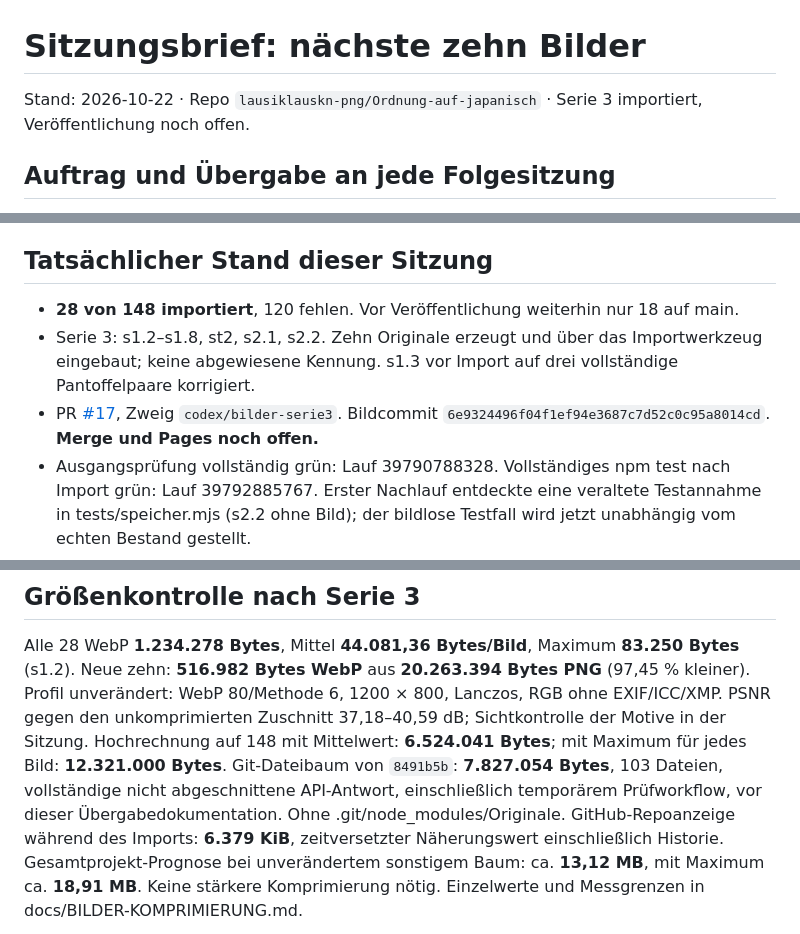
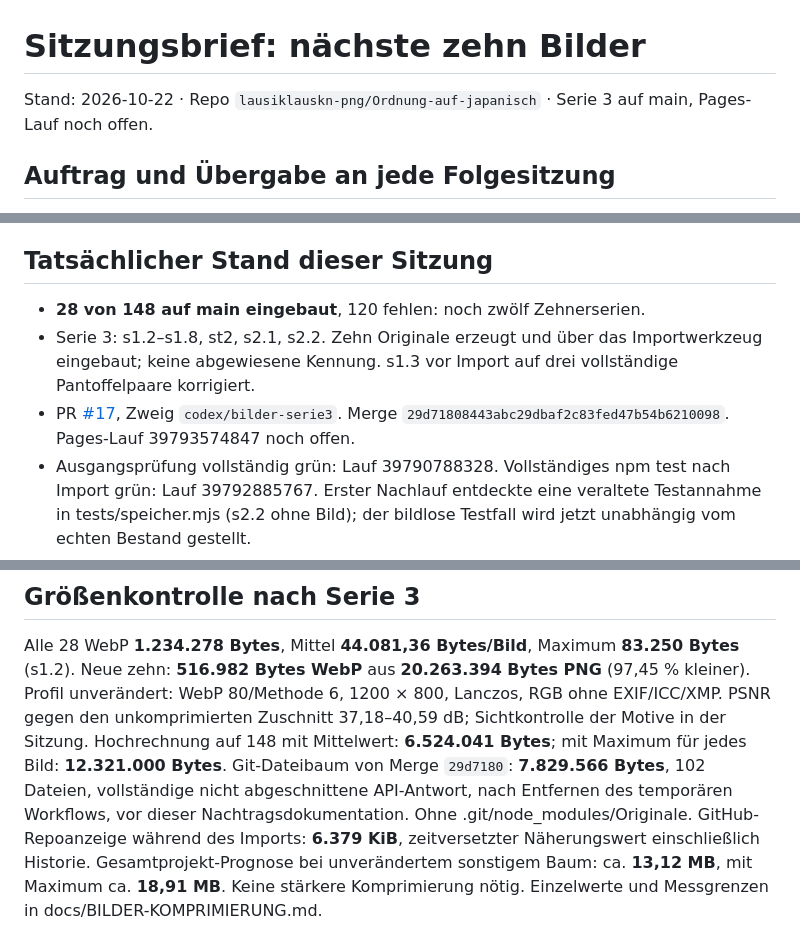
Before and after one commit to lausiklauskn-png/Ordnung-auf-japanisch, a Markdown page: docs/SITZUNGSBRIEF-BILDER.md, 3 parts joined by grey strips. Drawn GitHub-style.

```diff
--- a/docs/SITZUNGSBRIEF-BILDER.md
+++ b/docs/SITZUNGSBRIEF-BILDER.md
@@ -1,6 +1,6 @@
 # Sitzungsbrief: nächste zehn Bilder
 
-Stand: 2026-10-22 · Repo `lausiklauskn-png/Ordnung-auf-japanisch` · Serie 3 importiert, Veröffentlichung noch offen.
+Stand: 2026-10-22 · Repo `lausiklauskn-png/Ordnung-auf-japanisch` · Serie 3 auf main, Pages-Lauf noch offen.
 
 ## Auftrag und Übergabe an jede Folgesitzung
 
@@ -16,11 +16,11 @@ erzeugen. Texte/Motive ausschließlich aus `docs/INHALT.md`, `docs/BILD-MOTIVE.m
 
 ## Tatsächlicher Stand dieser Sitzung
 
-- **28 von 148 importiert**, 120 fehlen. Vor Veröffentlichung weiterhin nur 18 auf main.
+- **28 von 148 auf main eingebaut**, 120 fehlen: noch zwölf Zehnerserien.
 - Serie 3: s1.2–s1.8, st2, s2.1, s2.2. Zehn Originale erzeugt und über das Importwerkzeug eingebaut;
   keine abgewiesene Kennung. s1.3 vor Import auf drei vollständige Pantoffelpaare korrigiert.
 - PR [#17](https://github.com/lausiklauskn-png/Ordnung-auf-japanisch/pull/17), Zweig `codex/bilder-serie3`.
-  Bildcommit `6e9324496f04f1ef94e3687c7d52c0c95a8014cd`. **Merge und Pages noch offen.**
+  Merge `29d71808443abc29dbaf2c83fed47b54b6210098`. Pages-Lauf 39793574847 noch offen.
 - Ausgangsprüfung vollständig grün: Lauf 39790788328. Vollständiges npm test nach Import grün: Lauf 39792885767.
   Erster Nachlauf entdeckte eine veraltete Testannahme in tests/speicher.mjs (s2.2 ohne Bild);
   der bildlose Testfall wird jetzt unabhängig vom echten Bestand gestellt.
@@ -101,8 +101,8 @@ Neue zehn: **516.982 Bytes WebP** aus **20.263.394 Bytes PNG** (97,45 % kleiner)
 Profil unverändert: WebP 80/Methode 6, 1200 × 800, Lanczos, RGB ohne EXIF/ICC/XMP.
 PSNR gegen den unkomprimierten Zuschnitt 37,18–40,59 dB; Sichtkontrolle der Motive in der Sitzung.
 Hochrechnung auf 148 mit Mittelwert: **6.524.041 Bytes**; mit Maximum für jedes Bild: **12.321.000 Bytes**.
-Git-Dateibaum von `8491b5b`: **7.827.054 Bytes**, 103 Dateien, vollständige nicht abgeschnittene API-Antwort,
-einschließlich temporärem Prüfworkflow, vor dieser Übergabedokumentation. Ohne .git/node_modules/Originale.
+Git-Dateibaum von Merge `29d7180`: **7.829.566 Bytes**, 102 Dateien, vollständige nicht abgeschnittene API-Antwort,
+nach Entfernen des temporären Workflows, vor dieser Nachtragsdokumentation. Ohne .git/node_modules/Originale.
 GitHub-Repoanzeige während des Imports: **6.379 KiB**, zeitversetzter Näherungswert einschließlich Historie.
 Gesamtprojekt-Prognose bei unverändertem sonstigem Baum: ca. **13,12 MB**, mit Maximum ca. **18,91 MB**.
 Keine stärkere Komprimierung nötig. Einzelwerte und Messgrenzen in docs/BILDER-KOMPRIMIERUNG.md.
```
Also changed, not shown: CLAUDE.md (+1 -1 lines), docs/BILDER-KOMPRIMIERUNG.md (+6 -0 lines).
